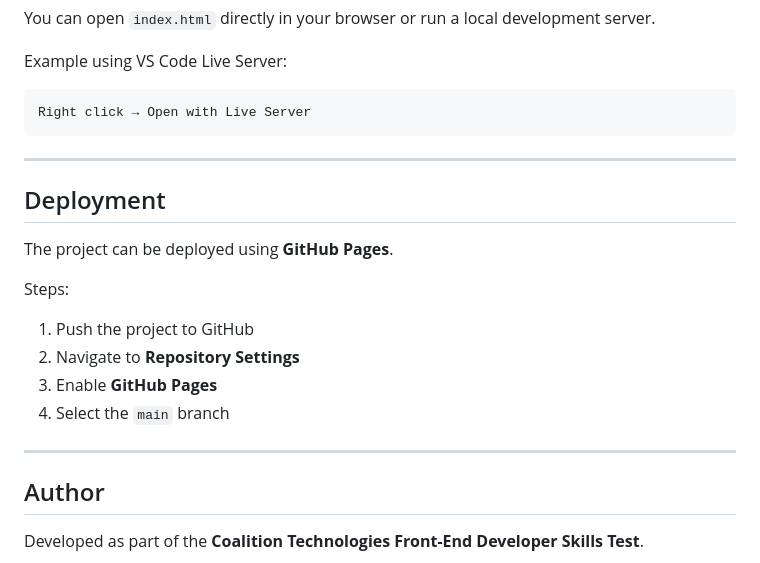
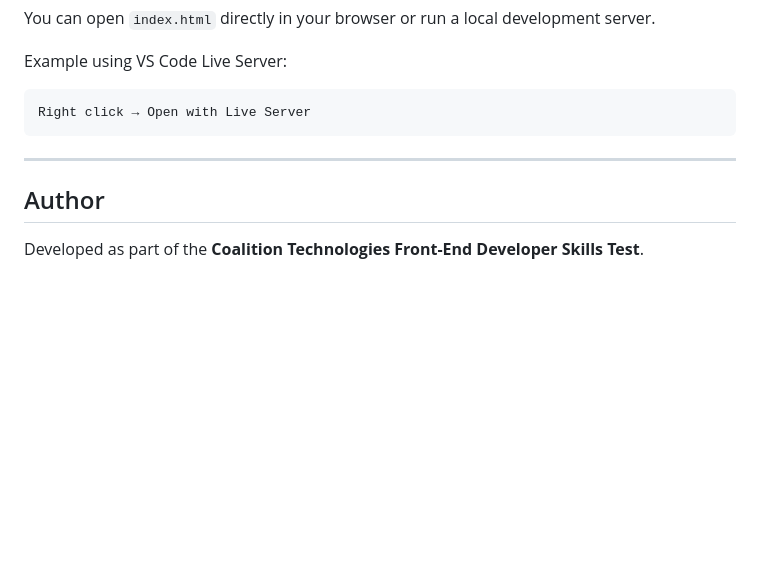
Before and after one commit to Albany072001/patient-dashboard, a Markdown page: README.md, the part around the change. GitHub-like rendering; blank space fills up the shorter version.

Commit message:
Deleted deployment section, not needed for this assignment

```diff
--- a/README.md
+++ b/README.md
@@ -168,19 +168,6 @@ Right click → Open with Live Server
 
 ---
 
-## Deployment
-
-The project can be deployed using **GitHub Pages**.
-
-Steps:
-
-1. Push the project to GitHub
-2. Navigate to **Repository Settings**
-3. Enable **GitHub Pages**
-4. Select the `main` branch
-
----
-
 ## Author
 
 Developed as part of the **Coalition Technologies Front-End Developer Skills Test**.
```
